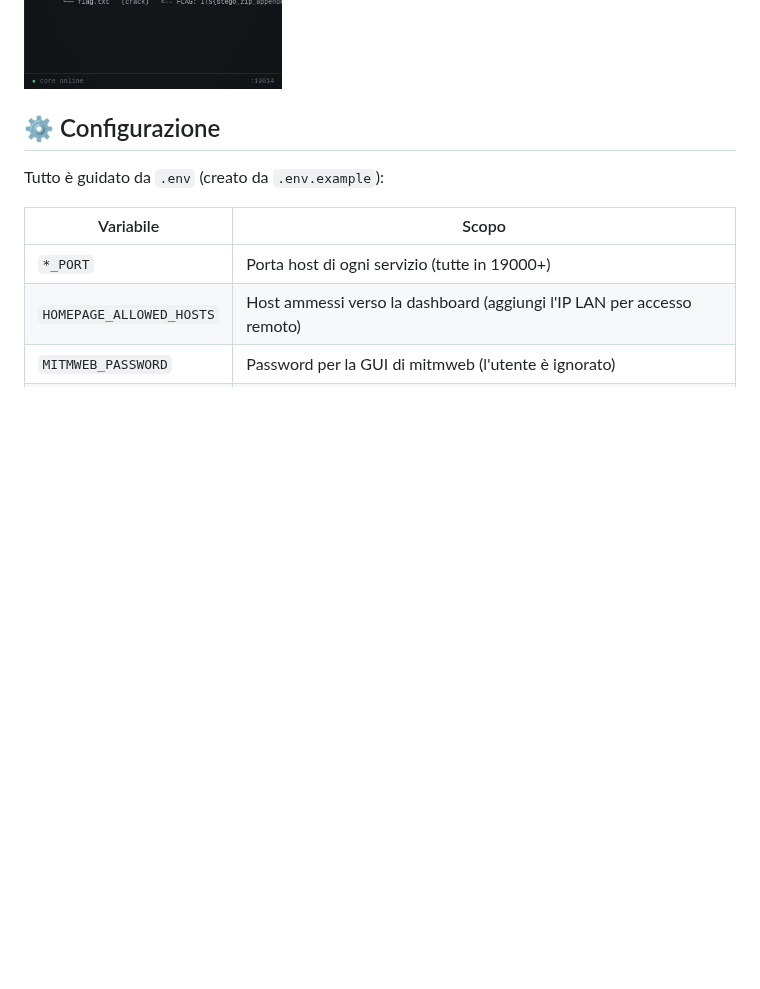
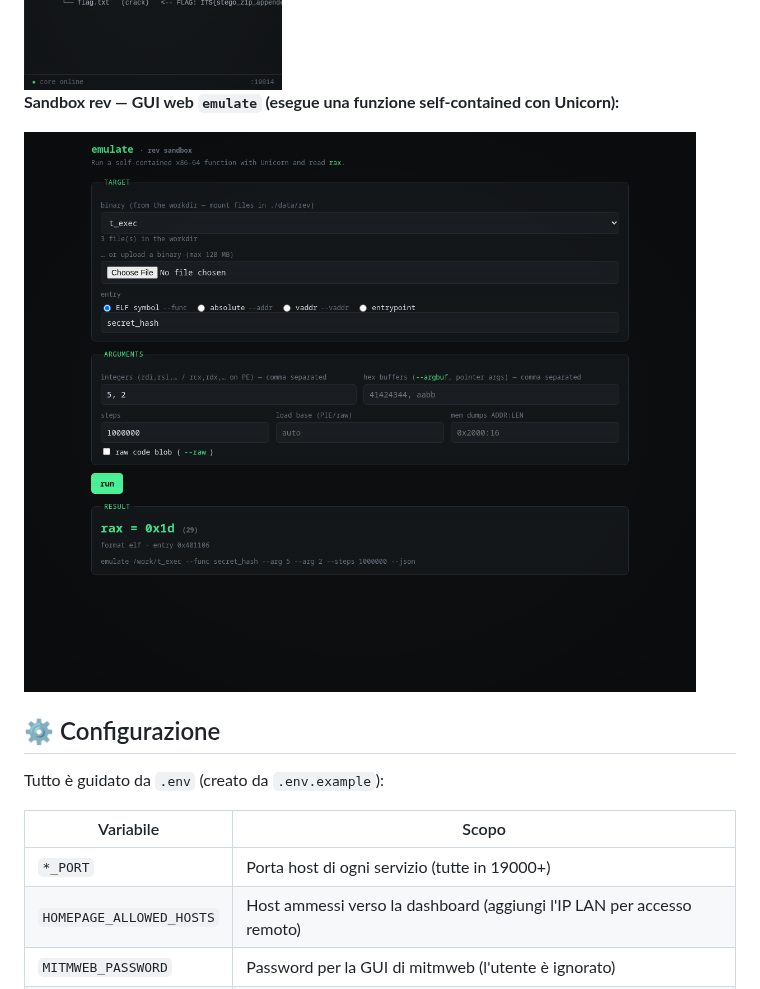
Before and after one commit to dexRand/ctf-docker, a Markdown page: README.it.md, the part around the change. GitHub-like rendering; pictures changed too: docs/screenshots/rev-emulate.png; blank space fills up the shorter version.

```diff
--- a/README.it.md
+++ b/README.it.md
@@ -240,6 +240,10 @@ http://localhost:19014 (solo localhost).
 
 <img src="docs/screenshots/stegsuite-mobile.png" alt="Layout mobile" width="300">
 
+**Sandbox rev — GUI web `emulate` (esegue una funzione self-contained con Unicorn):**
+
+![GUI emulate](docs/screenshots/rev-emulate.png)
+
 ## ⚙️ Configurazione
 
 Tutto è guidato da `.env` (creato da `.env.example`):
```
Also changed, not shown: README.md (+4 -0 lines), tasks/todo.md (+5 -3 lines), 1 other file.
